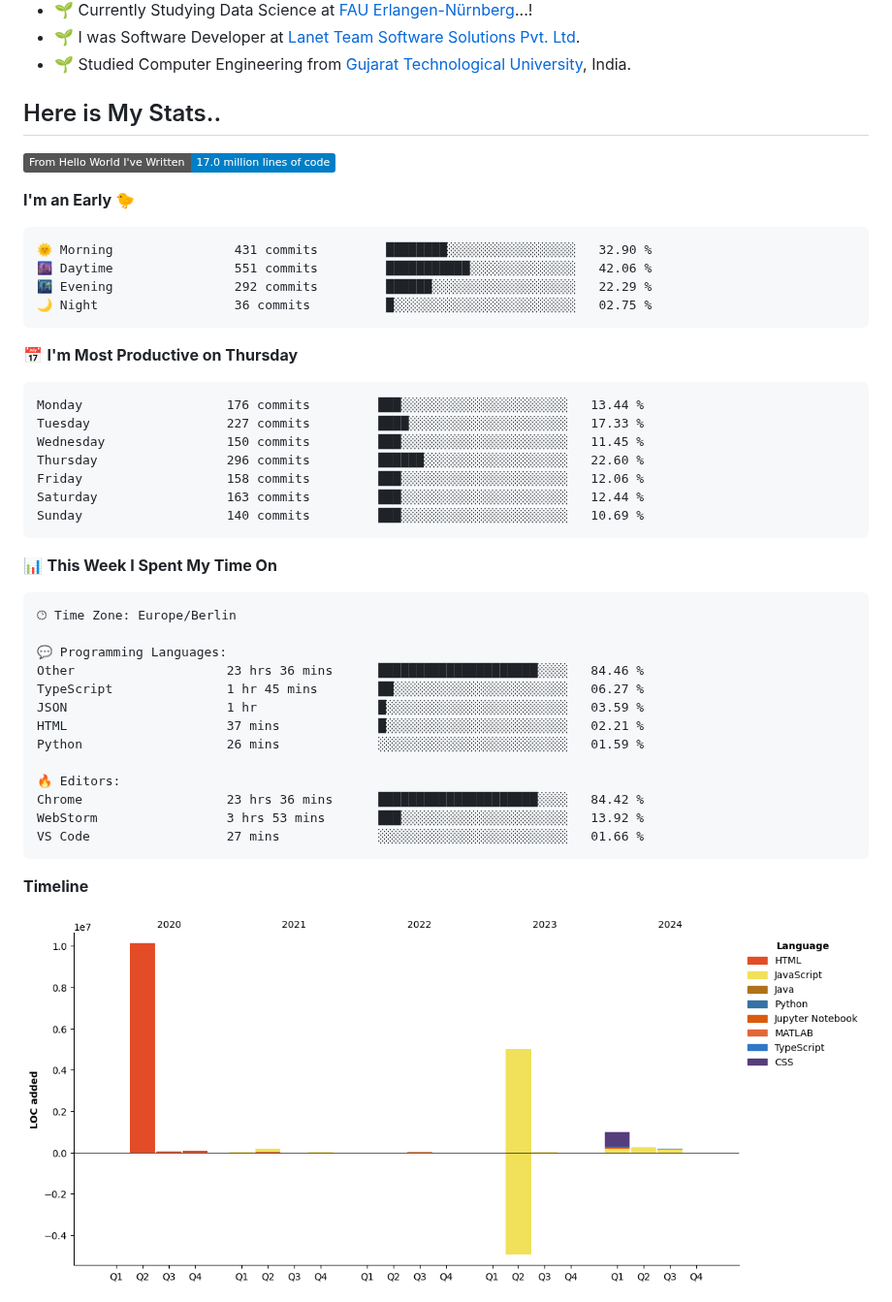
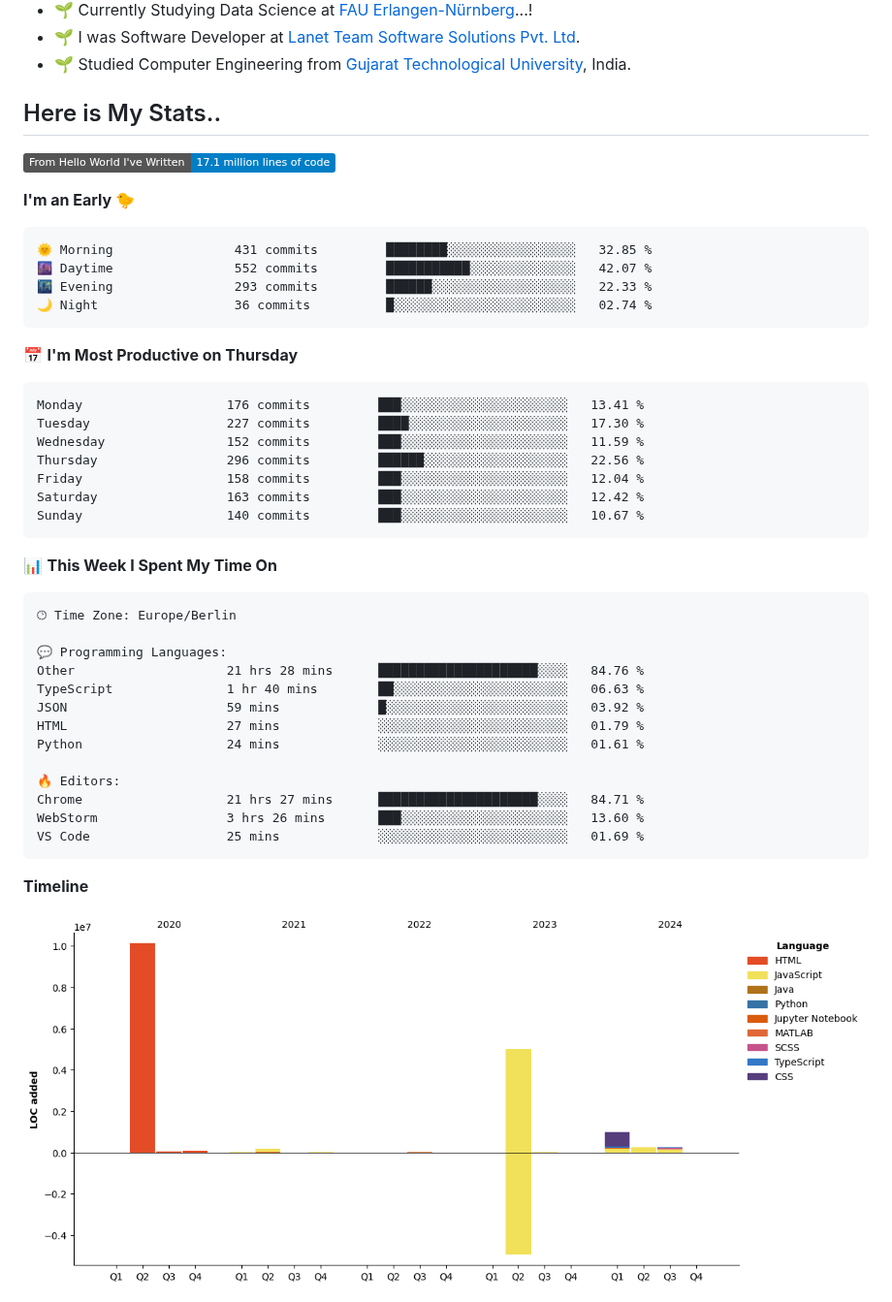
Before and after one commit to nikhilmaguwala/nikhilmaguwala, a Markdown page: README.md, the part around one of its changes. Shown at 97% size. Rendered like a GitHub page; pictures changed too: assets/bar_graph.png; badges without logos.

Commit message:
Updated with Dev Metrics

````diff
--- a/README.md
+++ b/README.md
@@ -15,26 +15,26 @@
 <h2>Here is My Stats..</h2>
 
 <!--START_SECTION:waka-->
-![Lines of code](https://img.shields.io/badge/From%20Hello%20World%20I%27ve%20Written-17.0%20million%20lines%20of%20code-blue)
+![Lines of code](https://img.shields.io/badge/From%20Hello%20World%20I%27ve%20Written-17.1%20million%20lines%20of%20code-blue)
 
 **I'm an Early 🐤**
 
 ```text
-🌞 Morning                431 commits         ████████░░░░░░░░░░░░░░░░░   32.90 %
-🌆 Daytime                551 commits         ███████████░░░░░░░░░░░░░░   42.06 %
-🌃 Evening                292 commits         ██████░░░░░░░░░░░░░░░░░░░   22.29 %
-🌙 Night                  36 commits          █░░░░░░░░░░░░░░░░░░░░░░░░   02.75 %
+🌞 Morning                431 commits         ████████░░░░░░░░░░░░░░░░░   32.85 %
+🌆 Daytime                552 commits         ███████████░░░░░░░░░░░░░░   42.07 %
+🌃 Evening                293 commits         ██████░░░░░░░░░░░░░░░░░░░   22.33 %
+🌙 Night                  36 commits          █░░░░░░░░░░░░░░░░░░░░░░░░   02.74 %
 ```
 📅 **I'm Most Productive on Thursday**
 
 ```text
-Monday                   176 commits         ███░░░░░░░░░░░░░░░░░░░░░░   13.44 %
-Tuesday                  227 commits         ████░░░░░░░░░░░░░░░░░░░░░   17.33 %
-Wednesday                150 commits         ███░░░░░░░░░░░░░░░░░░░░░░   11.45 %
-Thursday                 296 commits         ██████░░░░░░░░░░░░░░░░░░░   22.60 %
-Friday                   158 commits         ███░░░░░░░░░░░░░░░░░░░░░░   12.06 %
-Saturday                 163 commits         ███░░░░░░░░░░░░░░░░░░░░░░   12.44 %
-Sunday                   140 commits         ███░░░░░░░░░░░░░░░░░░░░░░   10.69 %
+Monday                   176 commits         ███░░░░░░░░░░░░░░░░░░░░░░   13.41 %
+Tuesday                  227 commits         ████░░░░░░░░░░░░░░░░░░░░░   17.30 %
+Wednesday                152 commits         ███░░░░░░░░░░░░░░░░░░░░░░   11.59 %
+Thursday                 296 commits         ██████░░░░░░░░░░░░░░░░░░░   22.56 %
+Friday                   158 commits         ███░░░░░░░░░░░░░░░░░░░░░░   12.04 %
+Saturday                 163 commits         ███░░░░░░░░░░░░░░░░░░░░░░   12.42 %
+Sunday                   140 commits         ███░░░░░░░░░░░░░░░░░░░░░░   10.67 %
 ```
 
 
@@ -44,16 +44,16 @@ Sunday                   140 commits         ███░░░░░░░░
 🕑︎ Time Zone: Europe/Berlin
 
 💬 Programming Languages:
-Other                    23 hrs 36 mins      █████████████████████░░░░   84.46 %
-TypeScript               1 hr 45 mins        ██░░░░░░░░░░░░░░░░░░░░░░░   06.27 %
-JSON                     1 hr                █░░░░░░░░░░░░░░░░░░░░░░░░   03.59 %
-HTML                     37 mins             █░░░░░░░░░░░░░░░░░░░░░░░░   02.21 %
-Python                   26 mins             ░░░░░░░░░░░░░░░░░░░░░░░░░   01.59 %
+Other                    21 hrs 28 mins      █████████████████████░░░░   84.76 %
+TypeScript               1 hr 40 mins        ██░░░░░░░░░░░░░░░░░░░░░░░   06.63 %
+JSON                     59 mins             █░░░░░░░░░░░░░░░░░░░░░░░░   03.92 %
+HTML                     27 mins             ░░░░░░░░░░░░░░░░░░░░░░░░░   01.79 %
+Python                   24 mins             ░░░░░░░░░░░░░░░░░░░░░░░░░   01.61 %
 
 🔥 Editors:
-Chrome                   23 hrs 36 mins      █████████████████████░░░░   84.42 %
-WebStorm                 3 hrs 53 mins       ███░░░░░░░░░░░░░░░░░░░░░░   13.92 %
-VS Code                  27 mins             ░░░░░░░░░░░░░░░░░░░░░░░░░   01.66 %
+Chrome                   21 hrs 27 mins      █████████████████████░░░░   84.71 %
+WebStorm                 3 hrs 26 mins       ███░░░░░░░░░░░░░░░░░░░░░░   13.60 %
+VS Code                  25 mins             ░░░░░░░░░░░░░░░░░░░░░░░░░   01.69 %
 ```
 
 **Timeline**
````
Also changed, not shown: other parts of README.md (+1 -1 lines).
